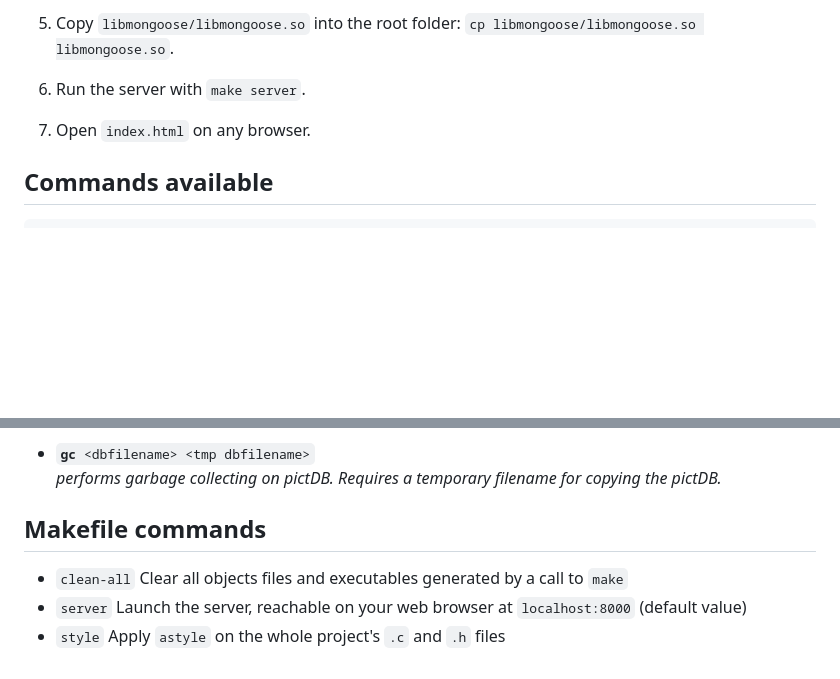
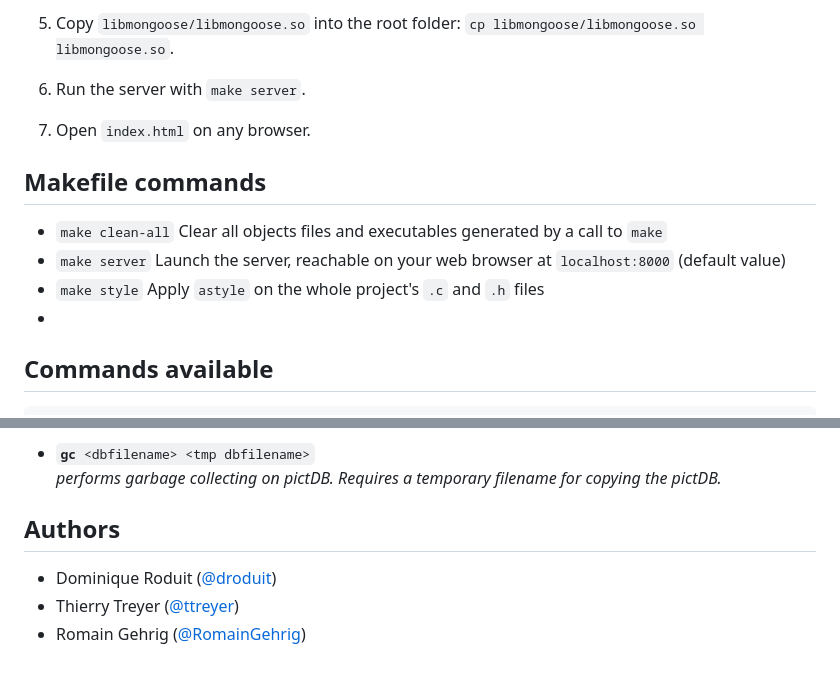
Before and after one commit to droduit/pictDBM, a Markdown page: README.md, 2 parts joined by grey strips. Drawn GitHub-style; blank space fills up the shorter version.

````diff
--- a/README.md
+++ b/README.md
@@ -33,6 +33,12 @@ This “deduplication” is done using a “hash function” which summarizes bi
 6. Run the server with `make server`.
 7. Open `index.html` on any browser.
 
+## Makefile commands
+
+* `make clean-all` Clear all objects files and executables generated by a call to `make`
+* `make server` Launch the server, reachable on your web browser at `localhost:8000` (default value)
+* `make style` Apply `astyle` on the whole project's `.c` and `.h` files
+*
 ## Commands available
 ```java
 ./pictDBM [COMMAND] [ARGUMENTS]
@@ -65,8 +71,8 @@ This “deduplication” is done using a “hash function” which summarizes bi
 * <code>**gc** &lt;dbfilename&gt; &lt;tmp dbfilename&gt;</code><br>
 <i>performs garbage collecting on pictDB. Requires a temporary filename for copying the pictDB.</i>
 
-## Makefile commands
+## Authors
 
-* `clean-all` Clear all objects files and executables generated by a call to `make`
-* `server` Launch the server, reachable on your web browser at `localhost:8000` (default value)
-* `style` Apply `astyle` on the whole project's `.c` and `.h` files
+- Dominique Roduit ([@droduit](https://github.com/droduit))
+- Thierry Treyer ([@ttreyer](https://github.com/ttreyer))
+- Romain Gehrig ([@RomainGehrig](https://github.com/RomainGehrig))
````
